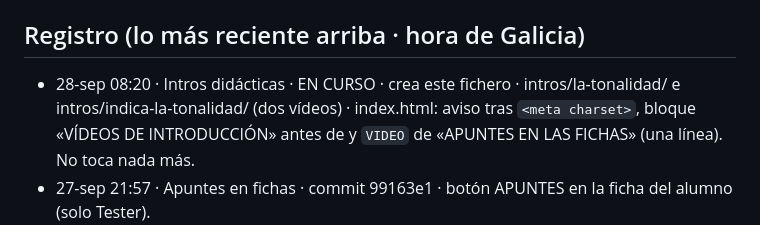
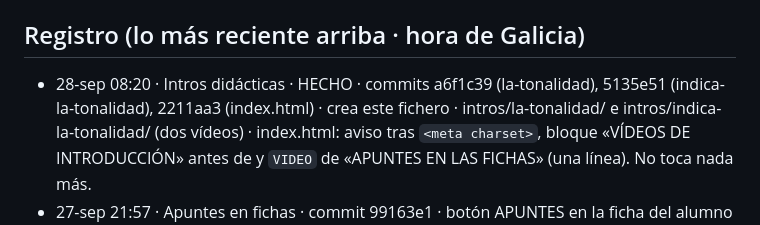
Before and after one commit to iagonaron/teoriaathome, a Markdown page: _COORDINACION-IA.md, the part around the change. Rendered like a GitHub page.

Commit message:
Coordinación: «Intros didácticas» HECHO · vídeos de Tonalidades (a6f1c39, 5135e51, 2211aa3)

```diff
--- a/_COORDINACION-IA.md
+++ b/_COORDINACION-IA.md
@@ -39,7 +39,7 @@ Este fichero es el punto de encuentro. Empieza por «_» para que la web no lo p
   intros/indica-la-tonalidad/index.html). Si añadís una intro a `INTROS`, añadidla también a `VIDEO`.
 
 ## Registro (lo más reciente arriba · hora de Galicia)
-- 28-sep 08:20 · Intros didácticas · EN CURSO · crea este fichero · intros/la-tonalidad/ e
+- 28-sep 08:20 · Intros didácticas · HECHO · commits a6f1c39 (la-tonalidad), 5135e51 (indica-la-tonalidad), 2211aa3 (index.html) · crea este fichero · intros/la-tonalidad/ e
   intros/indica-la-tonalidad/ (dos vídeos) · index.html: aviso tras `<meta charset>`, bloque
   «VÍDEOS DE INTRODUCCIÓN» antes de </body> y `VIDEO` de «APUNTES EN LAS FICHAS» (una línea).
   No toca nada más.
```
